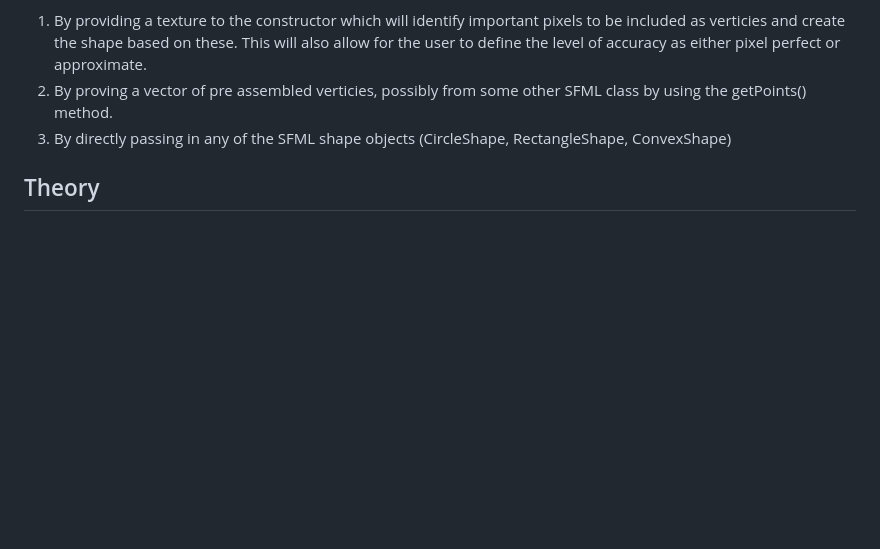
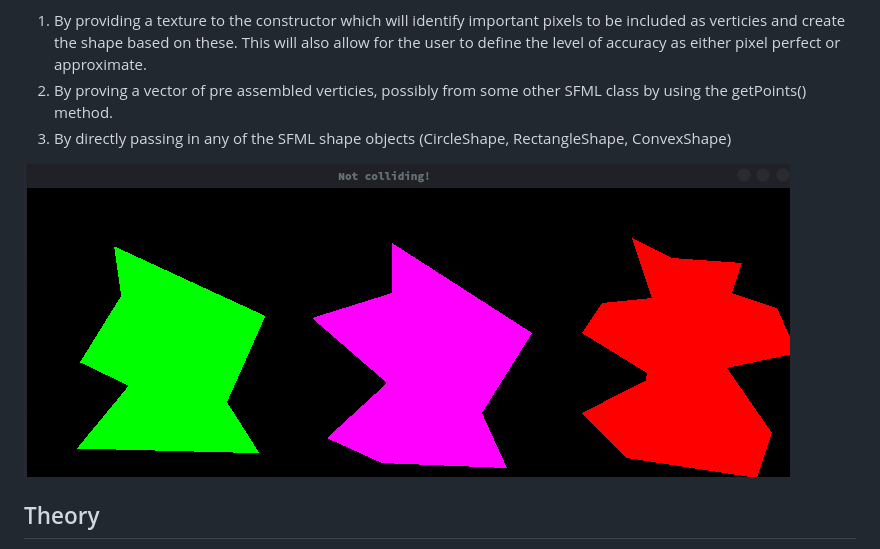
Before and after one commit to Jfeatherstone/SFMLCollision, a Markdown page: README.md, the part around the change. Rendered like a GitHub page; pictures changed too: Images/collision_test.gif (added); blank space fills up the shorter version.

Commit message:
Added gif of collision

```diff
--- a/README.md
+++ b/README.md
@@ -8,6 +8,8 @@ The user will be able to use the Polygon shape in two different ways:
 1. By providing a texture to the constructor which will identify important pixels to be included as verticies and create the shape based on these. This will also allow for the user to define the level of accuracy as either pixel perfect or approximate.
 2. By proving a vector of pre assembled verticies, possibly from some other SFML class by using the getPoints() method.
 3. By directly passing in any of the SFML shape objects (CircleShape, RectangleShape, ConvexShape)
+
+![Collision](https://raw.githubusercontent.com/Jfeatherstone/SFMLCollision/master/Images/collision_test.gif)
 
 ## Theory
 
```
Also changed, not shown: 4 other files.
